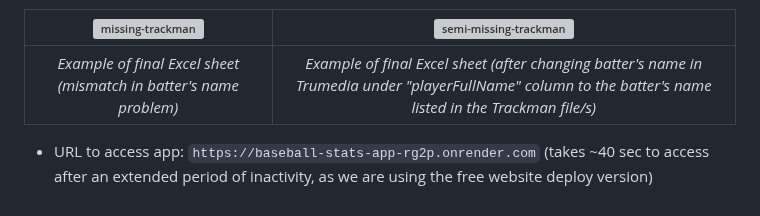
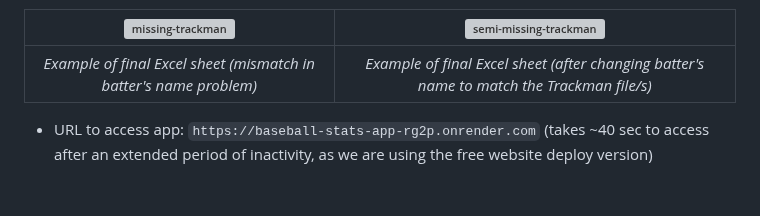
Before and after one commit to tommyP6687/Baseball, a Markdown page: README.md, the part around the change. Drawn GitHub-style; grey boxes are pictures that could not be loaded.

```diff
--- a/README.md
+++ b/README.md
@@ -51,6 +51,6 @@
 
 |<img width="476" height="200" alt="missing-trackman" src="https://github.com/user-attachments/assets/ccf25660-3f68-426d-ab08-915e60b48ef0" /> | <img width="479" height="202" alt="semi-missing-trackman" src="https://github.com/user-attachments/assets/1b8a6d2e-2e27-477e-894f-eb6294cff478" /> |
 |:--:|:--:|
-| *Example of final Excel sheet (mismatch in batter's name problem)* | *Example of final Excel sheet (after changing batter's name in Trumedia under "playerFullName" column to the batter's name listed in the Trackman file/s)* |
+| *Example of final Excel sheet (mismatch in batter's name problem)* | *Example of final Excel sheet (after changing batter's name to match the Trackman file/s)* |
 
 - URL to access app: `https://baseball-stats-app-rg2p.onrender.com` (takes ~40 sec to access after an extended period of inactivity, as we are using the free website deploy version)
```
